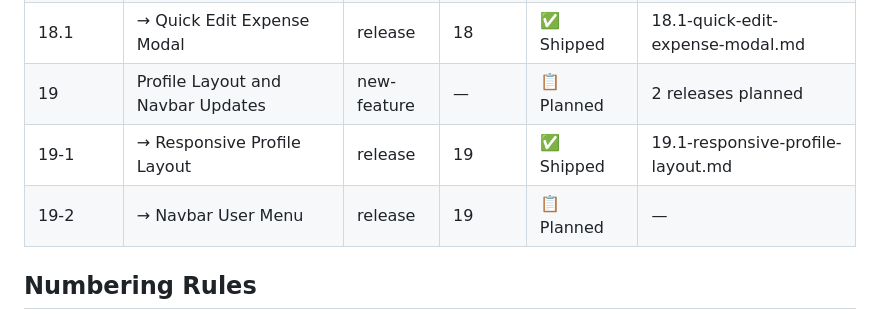
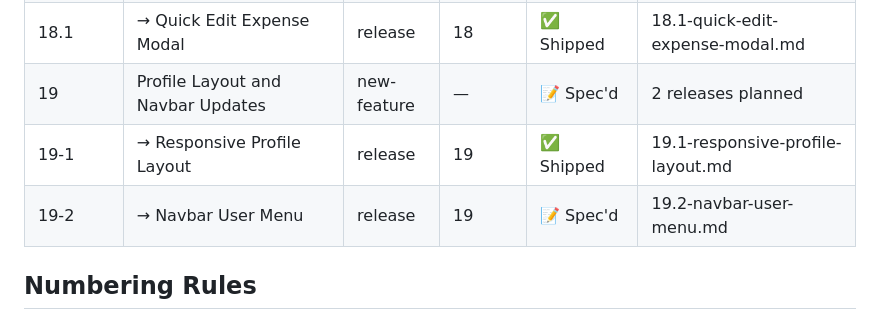
Before and after one commit to shagun008/spendly, a Markdown page: .claude/features/registry.md, the part around the change. GitHub-like rendering.

Commit message:
chore(19.2): create spec for navbar user menu

```diff
--- a/.claude/features/registry.md
+++ b/.claude/features/registry.md
@@ -67,9 +67,9 @@ Release sub-rows (indented with →) show individual release status.
 | 17.3 | → Embedded Analytics Dashboard | release | 17 | ✅ Shipped | 17.3-embedded-analytics-dashboard.md |
 | 18 | Quick Edit Expense from Profile | new-feature | — | ✅ Shipped | 1 release |
 | 18.1 | → Quick Edit Expense Modal | release | 18 | ✅ Shipped | 18.1-quick-edit-expense-modal.md |
-| 19 | Profile Layout and Navbar Updates | new-feature | — | 📋 Planned | 2 releases planned |
+| 19 | Profile Layout and Navbar Updates | new-feature | — | 📝 Spec'd | 2 releases planned |
 | 19-1 | → Responsive Profile Layout | release | 19 | ✅ Shipped | 19.1-responsive-profile-layout.md |
-| 19-2 | → Navbar User Menu | release | 19 | 📋 Planned | — |
+| 19-2 | → Navbar User Menu | release | 19 | 📝 Spec'd | 19.2-navbar-user-menu.md |
 
 ## Numbering Rules
 
```
Also changed, not shown: .claude/specs/19.2-navbar-user-menu.md (added, +79 -0 lines).
